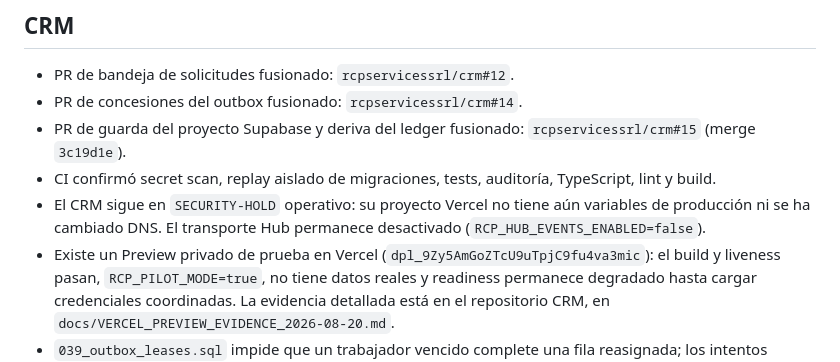
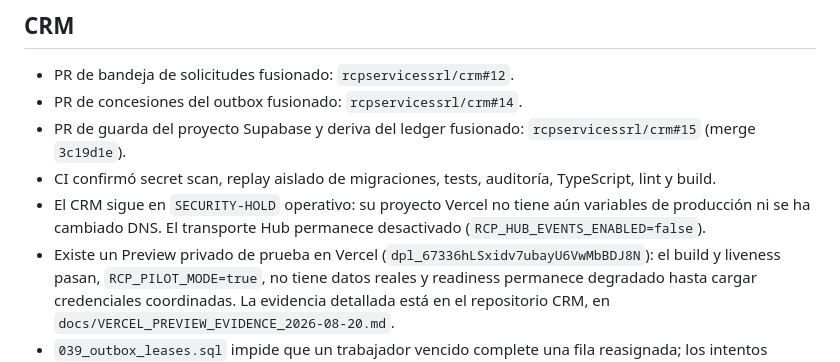
Before and after one commit to rcpservicessrl/RCP, a Markdown page: docs/PRODUCTION_EVIDENCE_2026-08-20.md, the part around the change. Rendered like a GitHub page.

Commit message:
docs(rc2): refresh CRM Preview deployment
Update the cross-repository launch evidence to the post-robots CRM Preview deployment and its verified liveness/readiness state.

```diff
--- a/docs/PRODUCTION_EVIDENCE_2026-08-20.md
+++ b/docs/PRODUCTION_EVIDENCE_2026-08-20.md
@@ -31,7 +31,7 @@
 - El CRM sigue en `SECURITY-HOLD` operativo: su proyecto Vercel no tiene aún
   variables de producción ni se ha cambiado DNS. El transporte Hub permanece
   desactivado (`RCP_HUB_EVENTS_ENABLED=false`).
-- Existe un Preview privado de prueba en Vercel (`dpl_9Zy5AmGoZTcU9uTpjC9fu4va3mic`):
+- Existe un Preview privado de prueba en Vercel (`dpl_67336hLSxidv7ubayU6VwMbBDJ8N`):
   el build y liveness pasan, `RCP_PILOT_MODE=true`, no tiene datos reales y
   readiness permanece degradado hasta cargar credenciales coordinadas. La
   evidencia detallada está en el repositorio CRM, en
```
